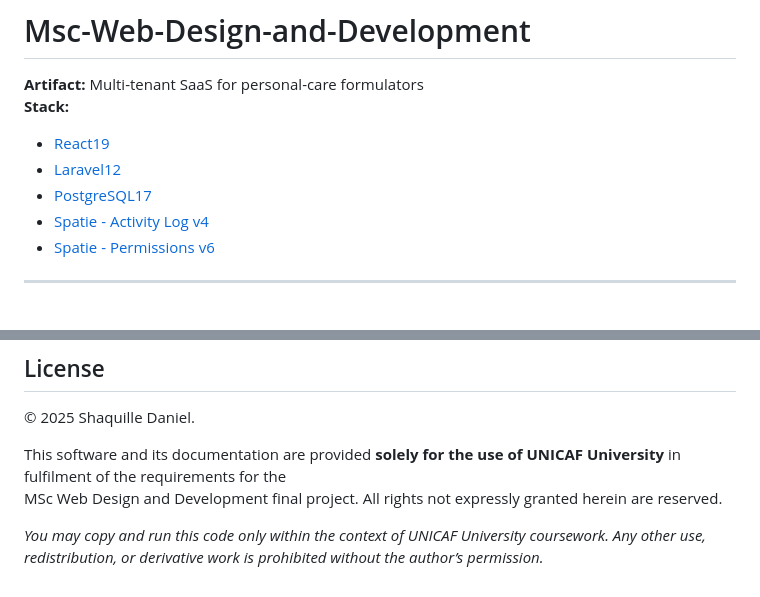
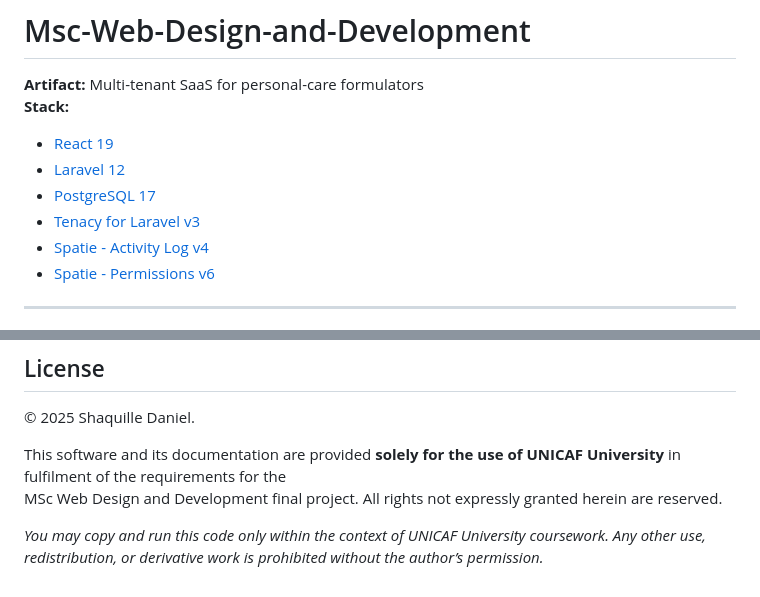
Before and after one commit to That1GuyShaq/Msc-Web-Design-and-Development, a Markdown page: README.md, 2 parts joined by grey strips. Rendered like a GitHub page.

Commit message:
README.md updated from https://stackedit.io/

```diff
--- a/README.md
+++ b/README.md
@@ -2,9 +2,10 @@
 
 **Artifact:** Multi-tenant SaaS for personal-care formulators
 **Stack:**
-- [React19](https://react.dev/)
-- [Laravel12](https://laravel.com/docs/12.x)
-- [PostgreSQL17](https://www.postgresql.org/docs/17/index.html)
+- [React 19](https://react.dev/)
+- [Laravel 12](https://laravel.com/docs/12.x)
+- [PostgreSQL 17](https://www.postgresql.org/docs/17/index.html)
+- [Tenacy for Laravel v3](https://tenancyforlaravel.com/)
 - [Spatie - Activity Log v4](https://spatie.be/docs/laravel-activitylog/v4/introduction)
 - [Spatie - Permissions v6](https://spatie.be/docs/laravel-permission/v6/introduction)
 
@@ -210,5 +211,5 @@ MSc Web Design and Development final project. All rights not expressly granted h
 *You may copy and run this code only within the context of UNICAF University coursework. Any other use, redistribution, or derivative work is prohibited without the author’s permission.*
 
 <!--stackedit_data:
-eyJoaXN0b3J5IjpbMTI3MzQ4ODkyXX0=
+eyJoaXN0b3J5IjpbMTk4NDk2Njk2XX0=
 -->
```
